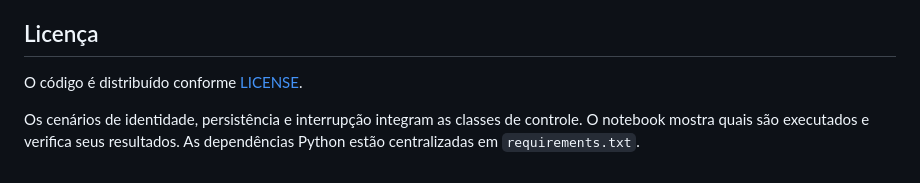
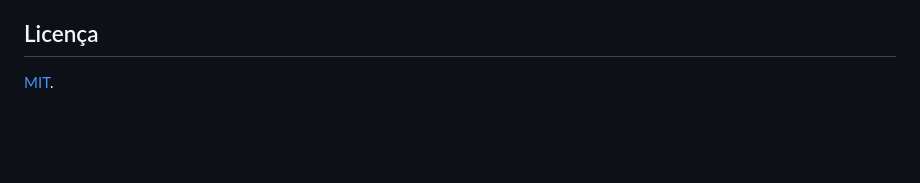
Before and after one commit to sayydaviid/PQC-IOT-SImulator, a Markdown page: README.md, the part around one of its changes. GitHub-like rendering; blank space fills up the shorter version.

```diff
--- a/README.md
+++ b/README.md
@@ -154,6 +120,4 @@ Execuções criam arquivos em `results/raw/`, incluindo configurações resolvid
 
 ## Licença
 
-O código é distribuído conforme [LICENSE](LICENSE).
-
-Os cenários de identidade, persistência e interrupção integram as classes de controle. O notebook mostra quais são executados e verifica seus resultados. As dependências Python estão centralizadas em `requirements.txt`.
+[MIT](LICENSE).
```
Also changed, not shown: other parts of README.md (+81 -115 lines).
